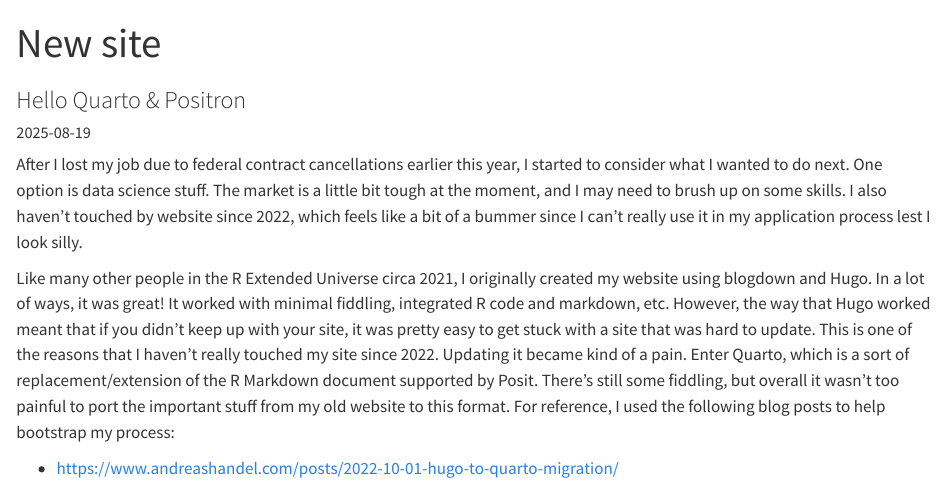
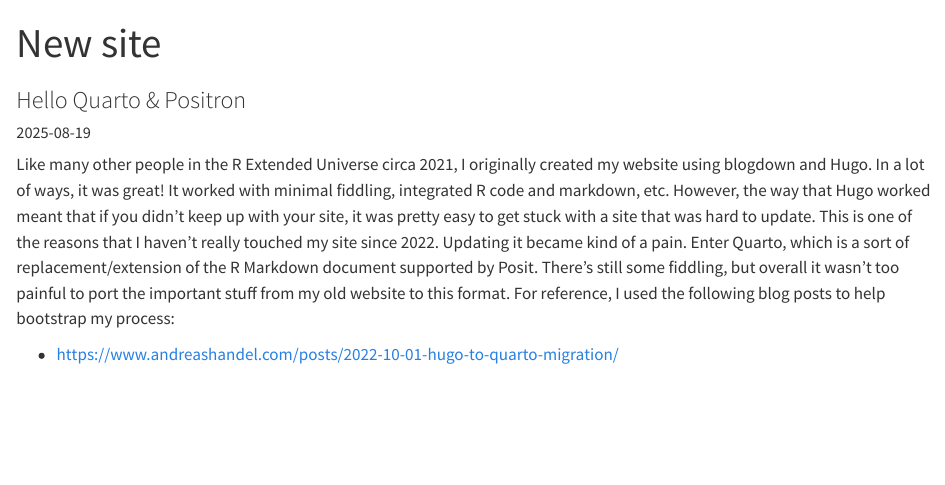
Before and after one commit to DMSwan/dmswan-site, a Quarto document (posts/2025-08-19-new-website/index.qmd): the page in a window 1100 px wide, from its top. Rendered offline with R 4.5, knitr and Pandoc in place of Quarto, with nearby package versions.

Commit message:
Updating blog posts

```diff
--- a/posts/2025-08-19-new-website/index.qmd
+++ b/posts/2025-08-19-new-website/index.qmd
@@ -3,8 +3,6 @@
 subtitle: "Hello Quarto & Positron"
 date: "2025-08-19"
 ---
-
-After I lost my job due to federal contract cancellations earlier this year, I started to consider what I wanted to do next. One option is data science stuff. The market is a little bit tough at the moment, and I may need to brush up on some skills. I also haven't touched by website since 2022, which feels like a bit of a bummer since I can't really use it in my application process lest I look silly.
 
 Like many other people in the R Extended Universe circa 2021, I originally created my website using blogdown and Hugo. In a lot of ways, it was great! It worked with minimal fiddling, integrated R code and markdown, etc. However, the way that Hugo worked meant that if you didn't keep up with your site, it was pretty easy to get stuck with a site that was hard to update. This is one of the reasons that I haven't really touched my site since 2022. Updating it became kind of a pain. Enter Quarto, which is a sort of replacement/extension of the R Markdown document supported by Posit. There's still some fiddling, but overall it wasn't too painful to port the important stuff from my old website to this format. For reference, I used the following blog posts to help bootstrap my process:
 
```
